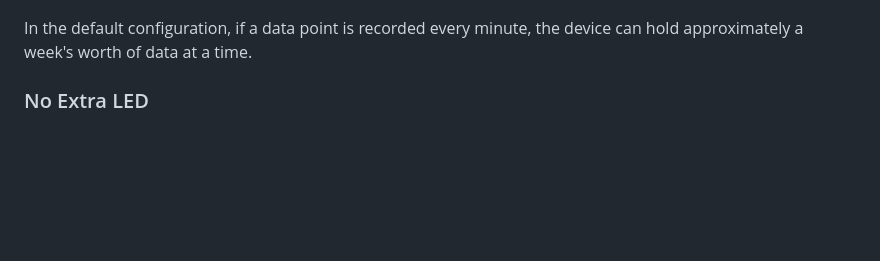
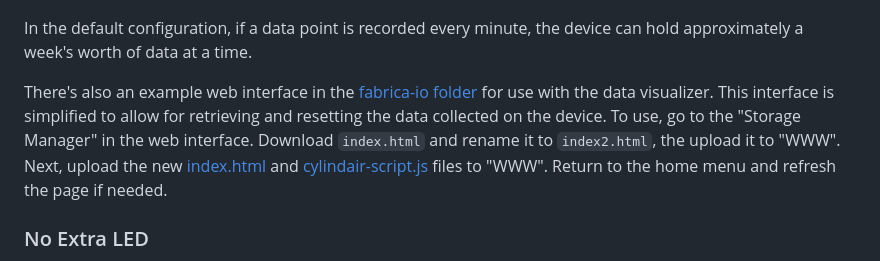
Before and after one commit to ShVerni/Cylindair, a Markdown page: README.md, the part around the change. Drawn GitHub-style; blank space fills up the shorter version.

Commit message:
Added custom interface info

```diff
--- a/README.md
+++ b/README.md
@@ -166,6 +166,8 @@ You can also add the [Data-Visualizer](https://github.com/FabricaIO/Data-Visuali
 
 In the default configuration, if a data point is recorded every minute, the device can hold approximately a week's worth of data at a time.
 
+There's also an example web interface in the [fabrica-io folder](fabrica-io/) for use with the data visualizer. This interface is simplified to allow for retrieving and resetting the data collected on the device. To use, go to the "Storage Manager" in the web interface. Download `index.html` and rename it to `index2.html`, the upload it to "WWW". Next, upload the new [index.html](fabrica-io/index.html) and [cylindair-script.js](fabrica-io/cylindair-script.js) files to "WWW". Return to the home menu and refresh the page if needed.
+
 ### No Extra LED
 While the Cylindair uses an external RGB LED to clearly indicate the air quality, the Firebeetle has one built-in that can be used instead. The limitation is that it will not be as visible when using the case.
 
```
